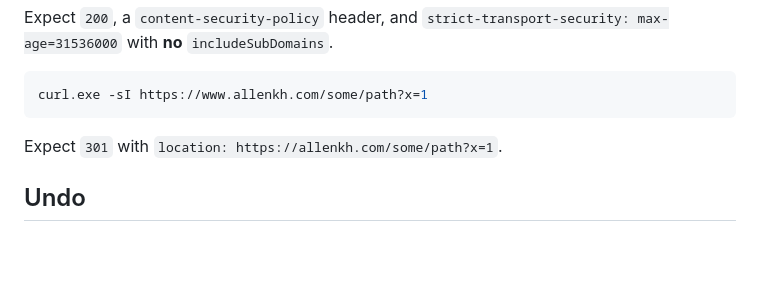
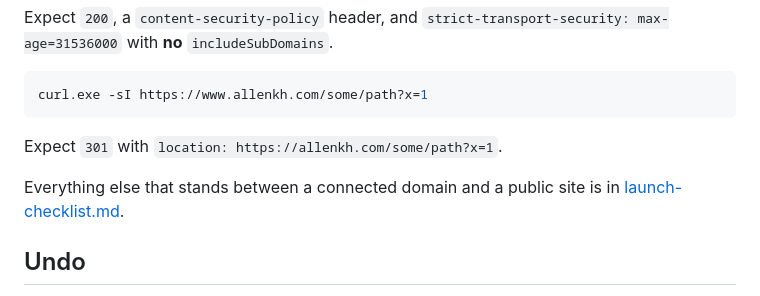
Before and after one commit to MeagerPotato/Personal-Website, a Markdown page: docs/runbooks/cloudflare-setup.md, the part around the change. Drawn GitHub-style; blank space fills up the shorter version.

```diff
--- a/docs/runbooks/cloudflare-setup.md
+++ b/docs/runbooks/cloudflare-setup.md
@@ -120,6 +120,9 @@ curl.exe -sI https://www.allenkh.com/some/path?x=1
 
 Expect `301` with `location: https://allenkh.com/some/path?x=1`.
 
+Everything else that stands between a connected domain and a public site is in
+[launch-checklist.md](launch-checklist.md).
+
 ## Undo
 
 - Remove the site from the domain: Worker → **Domains & Routes** → delete the Custom Domain.
```
Also changed, not shown: docs/PLAN.md (+1 -1 lines), docs/runbooks/launch-checklist.md (added, +107 -0 lines).
